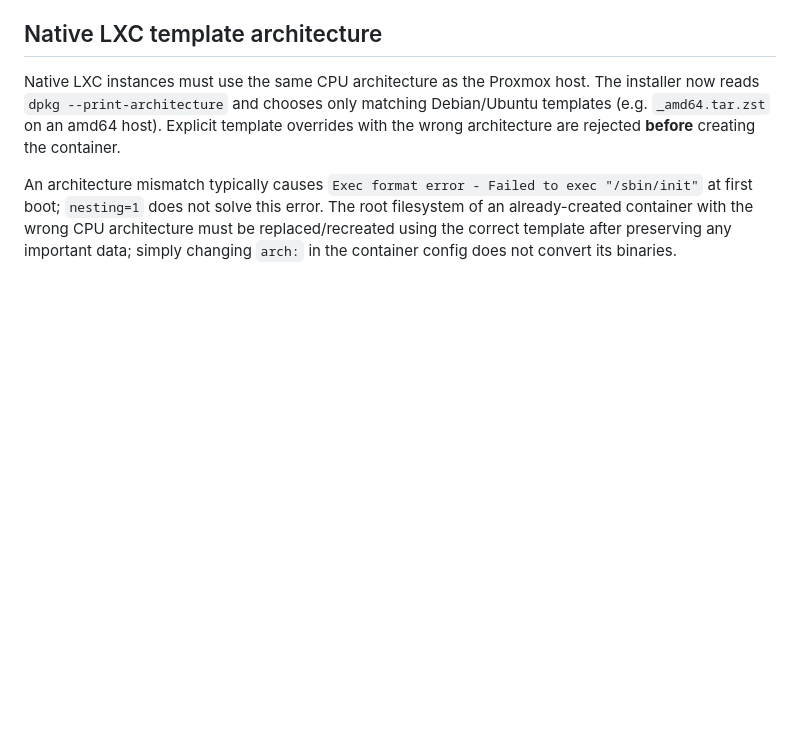
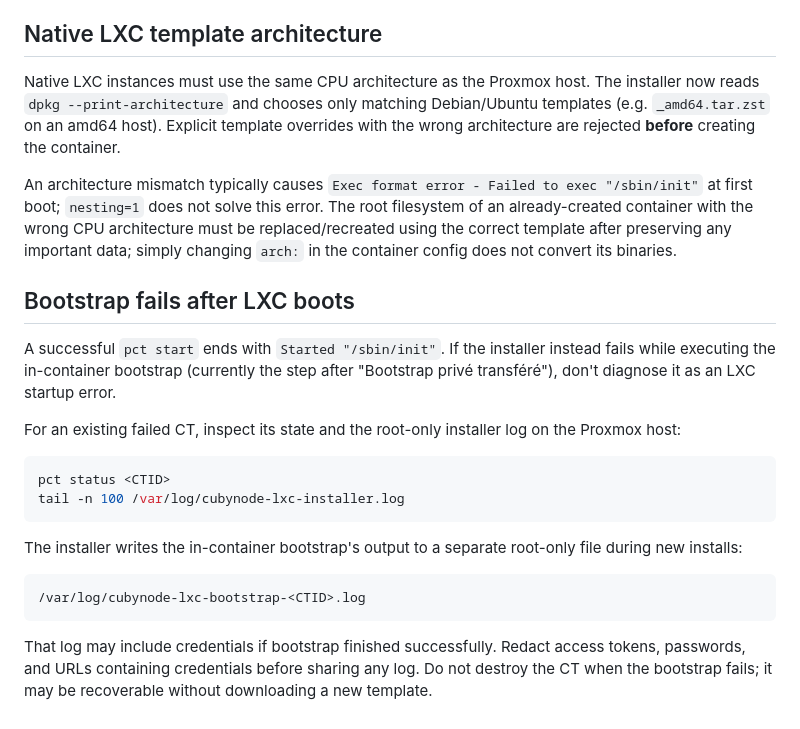
Before and after one commit to ItechLabFr/CubyNode, a Markdown page: docs/proxmox-lxc.md, the part around the change. Drawn GitHub-style; blank space fills up the shorter version.

Commit message:
docs: distinguish LXC startup failures from bootstrap failures

````diff
--- a/docs/proxmox-lxc.md
+++ b/docs/proxmox-lxc.md
@@ -277,3 +277,23 @@ Use the debug output to identify the actual failing phase **before** changing pr
 Native LXC instances must use the same CPU architecture as the Proxmox host. The installer now reads `dpkg --print-architecture` and chooses only matching Debian/Ubuntu templates (e.g. `_amd64.tar.zst` on an amd64 host). Explicit template overrides with the wrong architecture are rejected **before** creating the container.
 
 An architecture mismatch typically causes `Exec format error - Failed to exec "/sbin/init"` at first boot; `nesting=1` does not solve this error. The root filesystem of an already-created container with the wrong CPU architecture must be replaced/recreated using the correct template after preserving any important data; simply changing `arch:` in the container config does not convert its binaries.
+
+
+## Bootstrap fails after LXC boots
+
+A successful `pct start` ends with `Started "/sbin/init"`. If the installer instead fails while executing the in-container bootstrap (currently the step after "Bootstrap privé transféré"), don't diagnose it as an LXC startup error.
+
+For an existing failed CT, inspect its state and the root-only installer log on the Proxmox host:
+
+```bash
+pct status <CTID>
+tail -n 100 /var/log/cubynode-lxc-installer.log
+```
+
+The installer writes the in-container bootstrap's output to a separate root-only file during new installs:
+
+```text
+/var/log/cubynode-lxc-bootstrap-<CTID>.log
+```
+
+That log may include credentials if bootstrap finished successfully. Redact access tokens, passwords, and URLs containing credentials before sharing any log. Do not destroy the CT when the bootstrap fails; it may be recoverable without downloading a new template.
````
